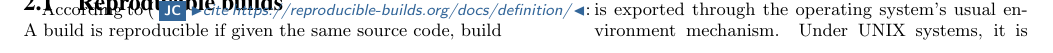
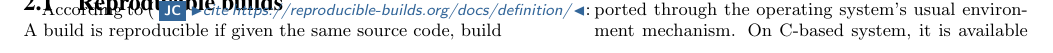
Before and after one commit to JustinCappos/reproduciblebuildpaper, a LaTeX paper (paper.tex, which reads techniques.tex): part of page 2 of 4, cut so that both start at the same text. Compiled offline with pdfLaTeX.

Commit message:
SEC:techniques: S_D_E: getenv(3) is specified by C90, so it's available beyond Unix.

```diff
--- a/techniques.tex
+++ b/techniques.tex
@@ -19,8 +19,8 @@ this deal with elapsed time?}
 
 The value of {\tt SOURCE\_DATE\_EPOCH} is a UNIX timestamp, defined as the number of seconds
 (excluding leap seconds) since 01 Jan 1970 00:00:00 UTC, and is exported
-through the operating system's usual environment mechanism. Under UNIX
-systems, it is available via the {\tt getenv(3)} system call.
+through the operating system's usual environment mechanism.
+On C-based system, it is available via the {\tt getenv(3)} standard library function.
 \url{https://reproducible-builds.org/specs/source-date-epoch/}
 ?Dozens? of popular build tools, including XX, YY, and ZZ, have been
 modified to use {\tt SOURCE\_DATE\_EPOCH}.
```
